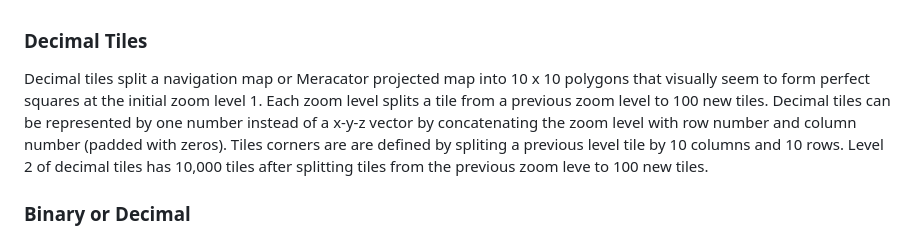
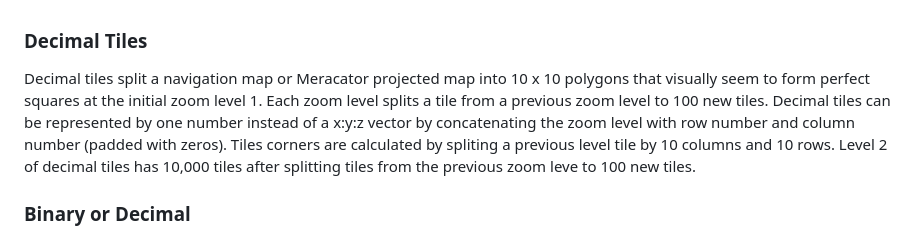
Before and after one commit to dTile/DT, a Markdown page: explainer/benefits.md, the part around the change printed below. Rendered like a GitHub page.

```diff
--- a/explainer/benefits.md
+++ b/explainer/benefits.md
@@ -1,8 +1,8 @@
 <h3>Decimal Tiles</h3>
 <p>
 Decimal tiles split a navigation map or Meracator projected map into 10 x 10 polygons that visually seem to form perfect squares at the initial zoom level 1. Each zoom level splits a tile from a previous zoom level to 100 new tiles.
-Decimal tiles can be represented by one number instead of a x-y-z vector by concatenating the zoom level with row number and column number (padded with zeros).
-Tiles corners are are defined by spliting a previous level tile by 10 columns and 10 rows. Level 2 of decimal tiles has 10,000 tiles after splitting tiles from the previous zoom leve to 100 new tiles.
+Decimal tiles can be represented by one number instead of a x:y:z vector by concatenating the zoom level with row number and column number (padded with zeros).
+Tiles corners are calculated by spliting a previous level tile by 10 columns and 10 rows. Level 2 of decimal tiles has 10,000 tiles after splitting tiles from the previous zoom leve to 100 new tiles.
 </p>
 
 <h3>Binary or Decimal</h3>
```
Also changed, not shown: other parts of explainer/benefits.md (+1 -1 lines).
